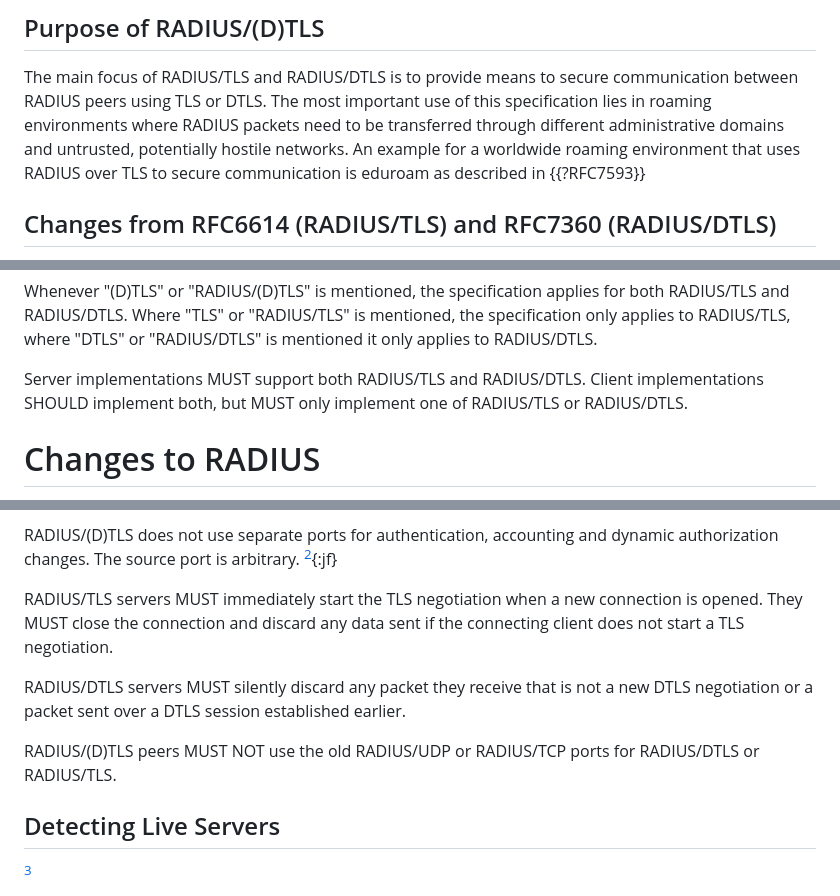
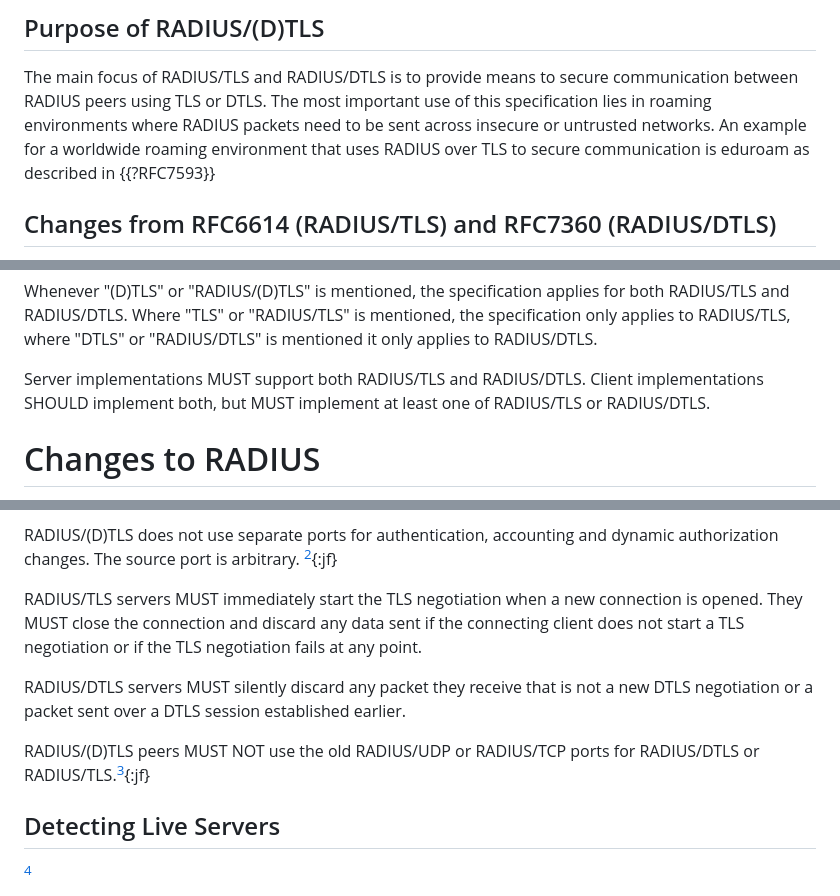
Before and after one commit to Janfred/draft-janfred-radext-radiusdtls-bis, a Markdown page: draft-janfred-radext-radiusdtls-bis.md, 3 parts joined by grey strips. Rendered like a GitHub page.

```diff
--- a/draft-janfred-radext-radiusdtls-bis.md
+++ b/draft-janfred-radext-radiusdtls-bis.md
@@ -64,7 +64,7 @@ For an updated version of RADIUS/(D)TLS without need for MD5 see {{?I-D.ietf-rad
 ## Purpose of RADIUS/(D)TLS
 
 The main focus of RADIUS/TLS and RADIUS/DTLS is to provide means to secure communication between RADIUS peers using TLS or DTLS.
-The most important use of this specification lies in roaming environments where RADIUS packets need to be transferred through different administrative domains and untrusted, potentially hostile networks.
+The most important use of this specification lies in roaming environments where RADIUS packets need to be sent across insecure or untrusted networks.
 An example for a worldwide roaming environment that uses RADIUS over TLS to secure communication is eduroam as described in {{?RFC7593}}
 
 ## Changes from RFC6614 (RADIUS/TLS) and RFC7360 (RADIUS/DTLS)
@@ -102,7 +102,7 @@ Whenever "(D)TLS" or "RADIUS/(D)TLS" is mentioned, the specification applies for
 Where "TLS" or "RADIUS/TLS" is mentioned, the specification only applies to RADIUS/TLS, where "DTLS" or "RADIUS/DTLS" is mentioned it only applies to RADIUS/DTLS.
 
 Server implementations MUST support both RADIUS/TLS and RADIUS/DTLS.
-Client implementations SHOULD implement both, but MUST only implement one of RADIUS/TLS or RADIUS/DTLS.
+Client implementations SHOULD implement both, but MUST implement at least one of RADIUS/TLS or RADIUS/DTLS.
 
 # Changes to RADIUS
 
@@ -159,10 +161,10 @@ The source port is arbitrary.
 [^considerations]{:jf}
 
 RADIUS/TLS servers MUST immediately start the TLS negotiation when a new connection is opened.
-They MUST close the connection and discard any data sent if the connecting client does not start a TLS negotiation.
+They MUST close the connection and discard any data sent if the connecting client does not start a TLS negotiation or if the TLS negotiation fails at any point.
 
 RADIUS/DTLS servers MUST silently discard any packet they receive that is not a new DTLS negotiation or a packet sent over a DTLS session established earlier.
 
-RADIUS/(D)TLS peers MUST NOT use the old RADIUS/UDP or RADIUS/TCP ports for RADIUS/DTLS or RADIUS/TLS.
+RADIUS/(D)TLS peers MUST NOT use the old RADIUS/UDP or RADIUS/TCP ports for RADIUS/DTLS or RADIUS/TLS.[^contradiction]{:jf}
 
 [^considerations]: TODO: add reference to considerations regarding the multi-purpose use of one port.
```
Also changed, not shown: other parts of draft-janfred-radext-radiusdtls-bis.md (+12 -4 lines).
